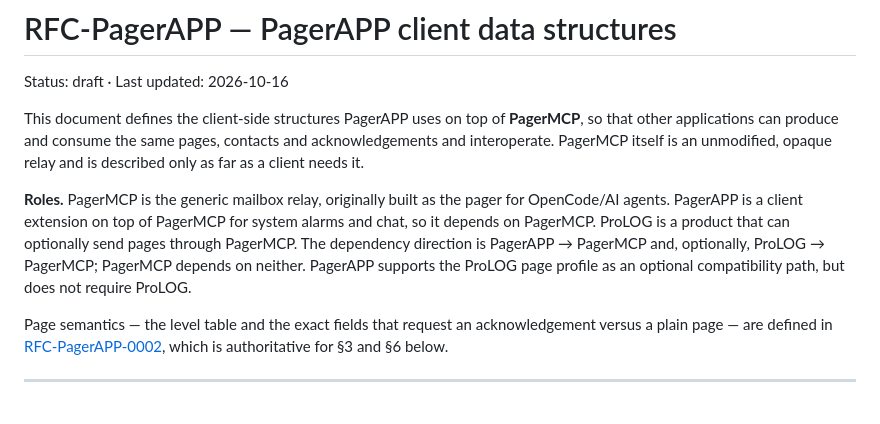
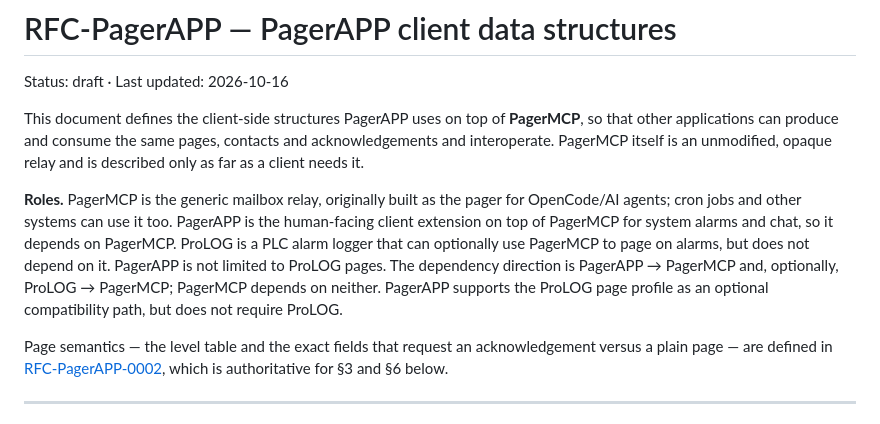
Before and after one commit to Ofloo/PagerAPP, a Markdown page: docs/rfc-pagerapp.md, the part around the change. Drawn GitHub-style.

```diff
--- a/docs/rfc-pagerapp.md
+++ b/docs/rfc-pagerapp.md
@@ -8,11 +8,12 @@ interoperate. PagerMCP itself is an unmodified, opaque relay and is described on
 client needs it.
 
 **Roles.** PagerMCP is the generic mailbox relay, originally built as the pager for OpenCode/AI
-agents. PagerAPP is a client extension on top of PagerMCP for system alarms and chat, so it
-depends on PagerMCP. ProLOG is a product that can optionally send pages through PagerMCP. The
-dependency direction is PagerAPP → PagerMCP and, optionally, ProLOG → PagerMCP; PagerMCP depends
-on neither. PagerAPP supports the ProLOG page profile as an optional compatibility path, but does
-not require ProLOG.
+agents; cron jobs and other systems can use it too. PagerAPP is the human-facing client extension
+on top of PagerMCP for system alarms and chat, so it depends on PagerMCP. ProLOG is a PLC alarm
+logger that can optionally use PagerMCP to page on alarms, but does not depend on it. PagerAPP is
+not limited to ProLOG pages. The dependency direction is PagerAPP → PagerMCP and, optionally,
+ProLOG → PagerMCP; PagerMCP depends on neither. PagerAPP supports the ProLOG page profile as an
+optional compatibility path, but does not require ProLOG.
 
 Page semantics — the level table and the exact fields that request an acknowledgement versus a
 plain page — are defined in [RFC-PagerAPP-0002](rfc-pages.md), which is authoritative for §3 and §6
```
Also changed, not shown: docs/rfc-pages.md (+7 -5 lines).
